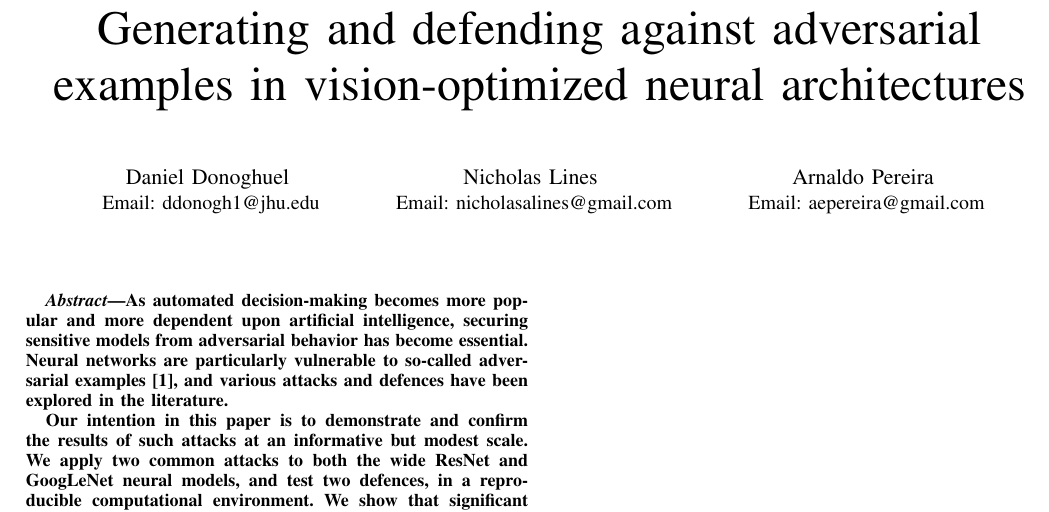
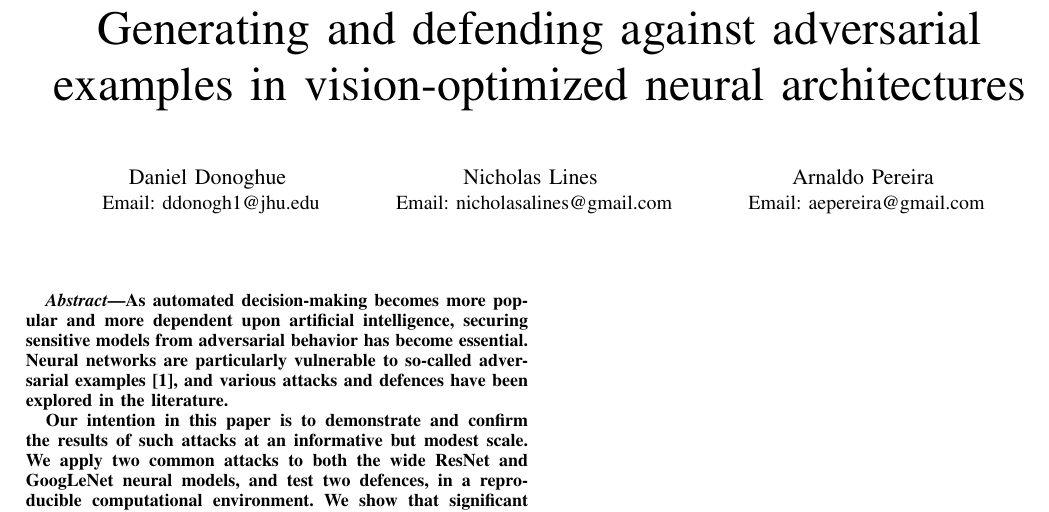
Before and after one commit to linesn/adversarial_examples, a LaTeX problem sheet (Adversarial_Examples_Project_Paper.tex): part of the page, cut so that both start at the same text. The pictures show the PDF file Adversarial_Examples_Project_Paper.pdf that the author committed with the source.

Commit message:
microcommit of paper

```diff
--- a/Adversarial_Examples_Project_Paper.tex
+++ b/Adversarial_Examples_Project_Paper.tex
@@ -57,7 +57,7 @@ vision-optimized neural architectures}
 %Email: aepereira@gmail.com}
 %}}}%
 %BeginExpansion
-\author{\authorblockN{Daniel Donoghuel}
+\author{\authorblockN{Daniel Donoghue}
 \authorblockA{
 Email: ddonogh1@jhu.edu}
 \and
```
Also changed, not shown: Adversarial_Examples_Project_Paper.pdf, Adversarial_Examples_Project_Paper.tex (4 more changed lines).
